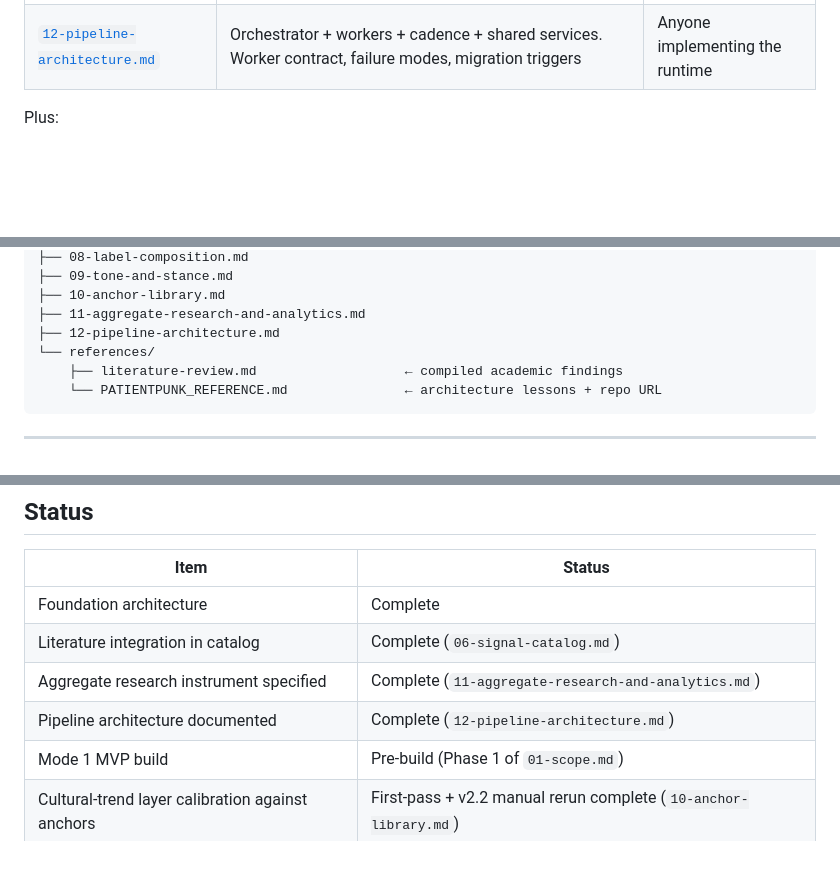
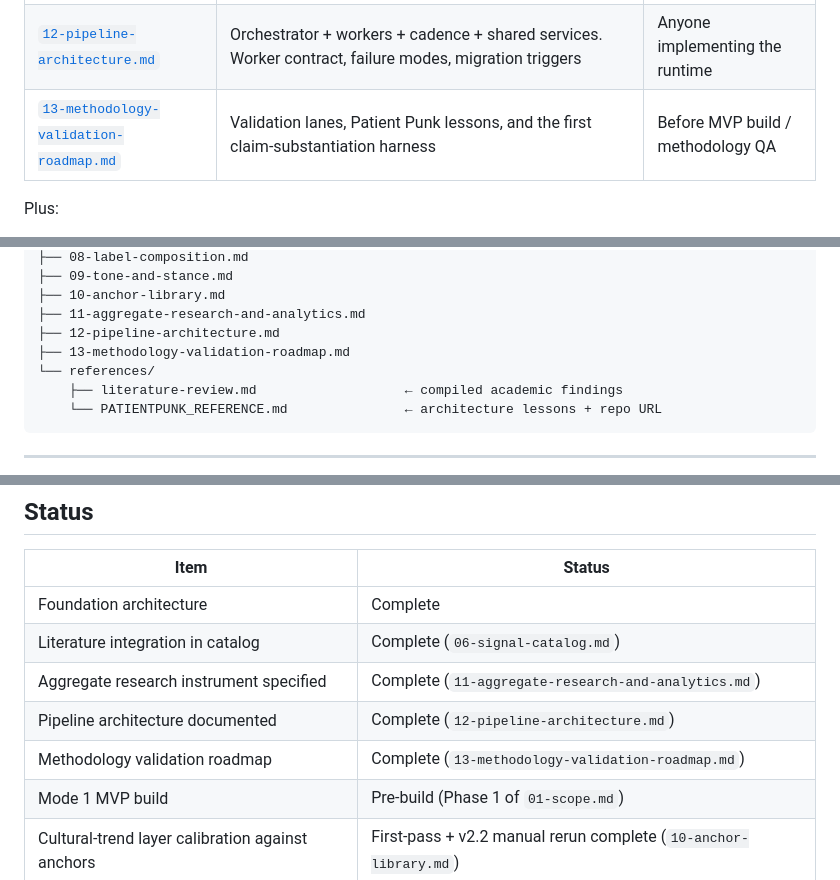
Before and after one commit to wyatt-sudo/openLabel, a Markdown page: README.md, 3 parts joined by grey strips. GitHub-like rendering; blank space fills up the shorter version.

Commit message:
Add methodology validation roadmap

```diff
--- a/README.md
+++ b/README.md
@@ -29,6 +29,7 @@ For a new contributor or for the agent loading context, read in this order:
 | [`10-anchor-library.md`](10-anchor-library.md) | Calibration cases (MAPS, Virta, HeartMath, Levels, Eight Sleep, Superpower, Neuronic) | Calibration; methodology QA |
 | [`11-aggregate-research-and-analytics.md`](11-aggregate-research-and-analytics.md) | The industry research instrument — aggregate views, publication formats, incentive-structure speculation | Product 2 |
 | [`12-pipeline-architecture.md`](12-pipeline-architecture.md) | Orchestrator + workers + cadence + shared services. Worker contract, failure modes, migration triggers | Anyone implementing the runtime |
+| [`13-methodology-validation-roadmap.md`](13-methodology-validation-roadmap.md) | Validation lanes, Patient Punk lessons, and the first claim-substantiation harness | Before MVP build / methodology QA |
 
 Plus:
 
@@ -55,6 +56,7 @@ OpenLabel/
 ├── 10-anchor-library.md
 ├── 11-aggregate-research-and-analytics.md
 ├── 12-pipeline-architecture.md
+├── 13-methodology-validation-roadmap.md
 └── references/
     ├── literature-review.md                   ← compiled academic findings
     └── PATIENTPUNK_REFERENCE.md               ← architecture lessons + repo URL
@@ -70,6 +72,7 @@ OpenLabel/
 | Literature integration in catalog | Complete (`06-signal-catalog.md`) |
 | Aggregate research instrument specified | Complete (`11-aggregate-research-and-analytics.md`) |
 | Pipeline architecture documented | Complete (`12-pipeline-architecture.md`) |
+| Methodology validation roadmap | Complete (`13-methodology-validation-roadmap.md`) |
 | Mode 1 MVP build | Pre-build (Phase 1 of `01-scope.md`) |
 | Cultural-trend layer calibration against anchors | First-pass + v2.2 manual rerun complete (`10-anchor-library.md`) |
 | Patient Punk integration | Pending (Eli Sakov outreach initiated 2026-04-29) |
```
Also changed, not shown: 13-methodology-validation-roadmap.md (added, +124 -0 lines), STATE.md (+13 -3 lines).
